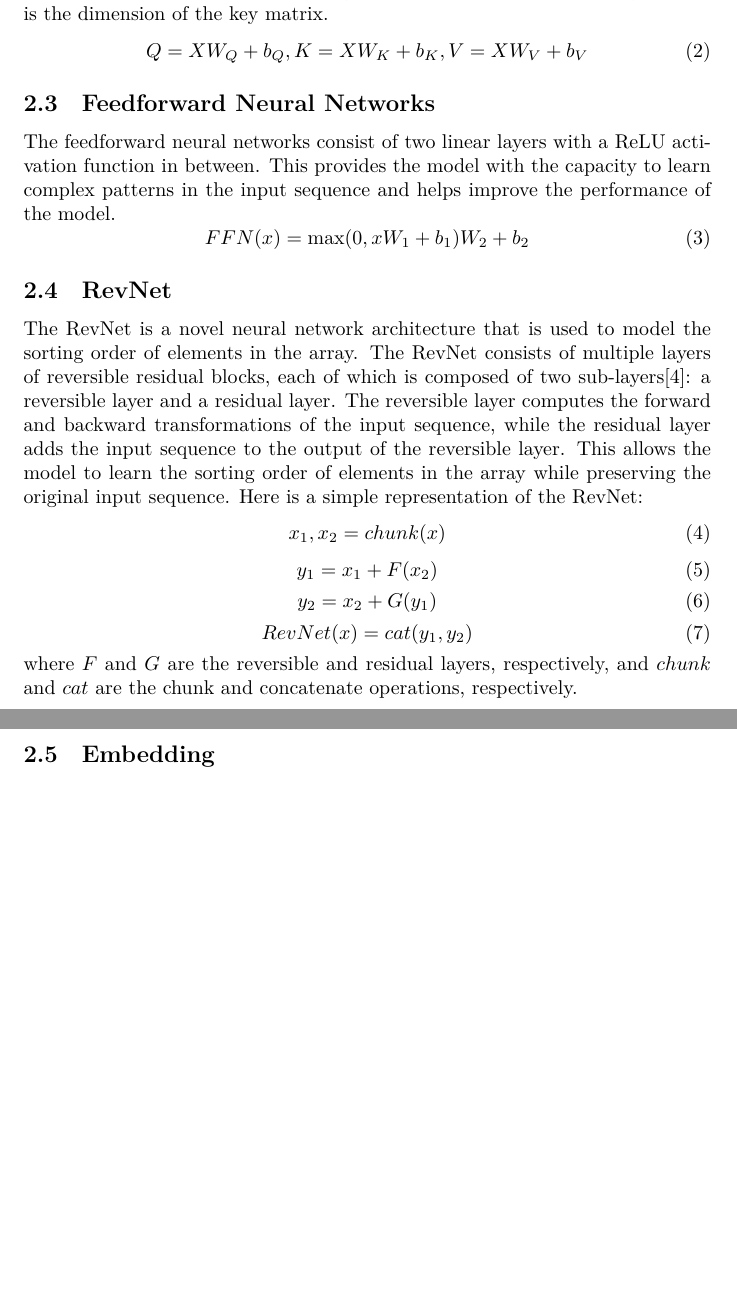
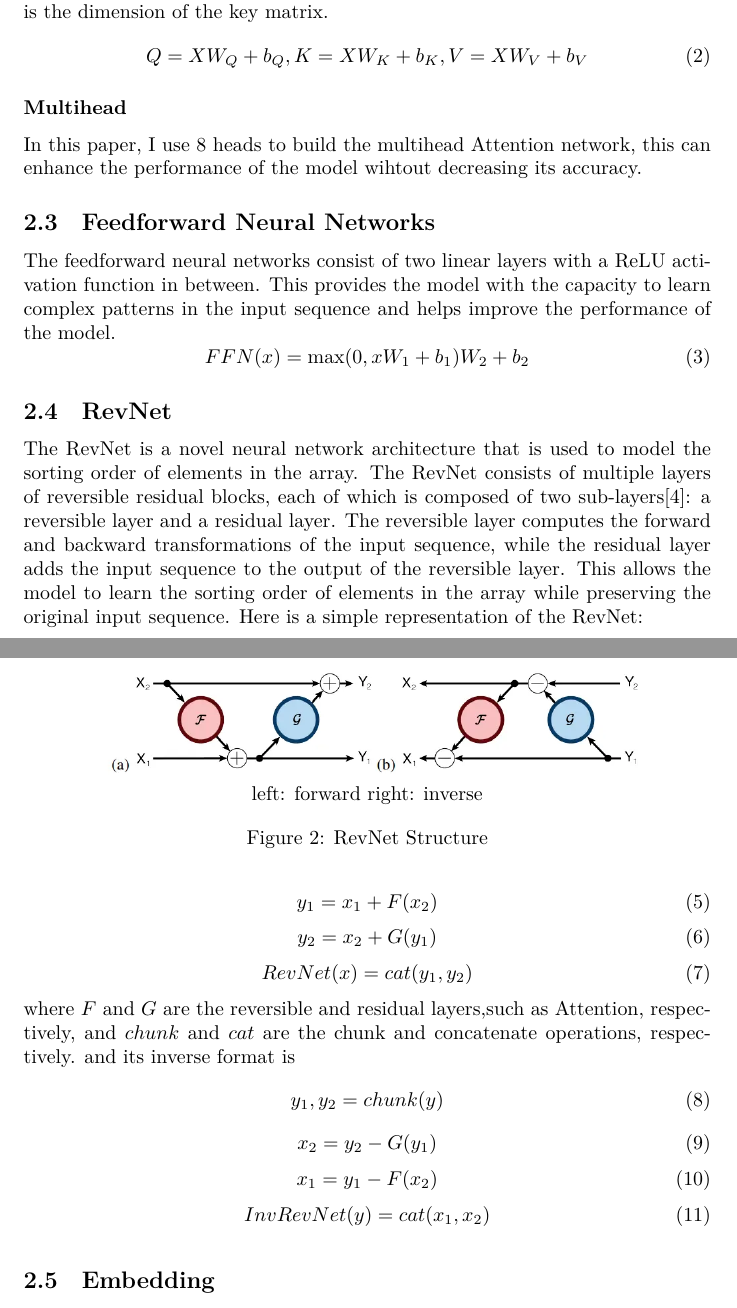
Before and after one commit to Gabenoob/FirstYearMachineLearning, a LaTeX paper (paper/paper.tex): two parts of pages 3 and 4 of 7 before the commit and two parts of pages 3 and 4 of 8 after it, joined at a grey line, cut so that both start at the same text, the shorter picture padded with empty space. Compiled offline with XeLaTeX; a missing font is replaced by an installed copy or a similar font.

Commit message:
add RevNet and paper

```diff
--- a/paper/paper.tex
+++ b/paper/paper.tex
@@ -54,6 +60,9 @@ where $Q$, $K$, and $V$ are the query, key, and value matrices, respectively, an
     Q = XW_Q+b_Q, K = XW_K+b_K, V = XW_V+b_V
 \end{equation}
 
+\subsubsection*{Multihead}
+In this paper, I use 8 heads to build the multihead Attention network, this can enhance the performance of the model wihtout decreasing its accuracy.
+
 \subsection{Feedforward Neural Networks}
 The feedforward neural networks consist of two linear layers with a ReLU activation function in between. This provides the model with the capacity to learn complex patterns in the input sequence and helps improve the performance of the model.
 \begin{equation}
@@ -75,7 +84,31 @@ Here is a simple representation of the RevNet:
 \begin{equation}
     RevNet(x) = cat(y_1, y_2)
 \end{equation}
-where $F$ and $G$ are the reversible and residual layers, respectively, and $chunk$ and $cat$ are the chunk and concatenate operations, respectively.
+where $F$ and $G$ are the reversible and residual layers,such as Attention, respectively, and $chunk$ and $cat$ are the chunk and concatenate operations, respectively.
+and its inverse format is
+\begin{equation}
+    y_1,y_2 = chunk(y)
+\end{equation}
+\begin{equation}
+    x_2 = y_2 - G(y_1)
+\end{equation}
+\begin{equation}
+    x_1 = y_1 - F(x_2)
+\end{equation}
+\begin{equation}
+    InvRevNet(y) = cat(x_1,x_2)
+\end{equation}
+
+\begin{figure}
+    \centering
+    \includegraphics[width=0.8\textwidth]
+    {picture/RevNet.png}
+
+
+    {left: forward  right: inverse}
+    \caption{RevNet Structure}
+    \label{RevNet Structure}
+\end{figure}
 
 \subsection{Embedding}
 The input array is first converted into a sequence of one-hot vectors using an embedding layer.\cite{TransfomerPrograming} Compared to traditional emmbedding layers, the one-hot embedding layer is more suitable for the sorting task as it cost less time and space and can reach the same performance as the traditional embedding layer.
```
Also changed, not shown: paper/paper.pdf, paper/picture/RevNet.png (added), paper/picture/head.png (added), paper/picture/transformer_base.png (added), paper/paper.tex (16 more changed lines), 8 other files.
